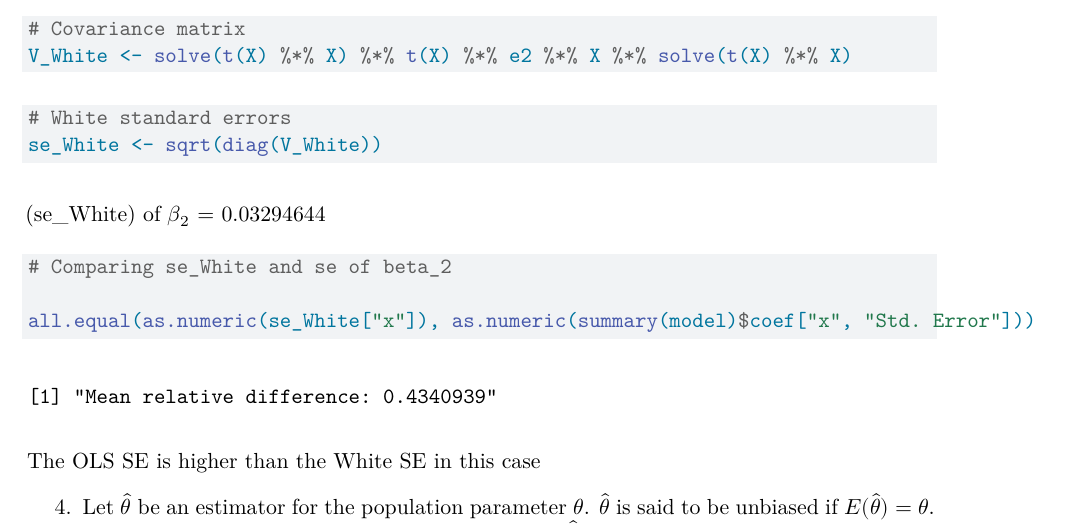
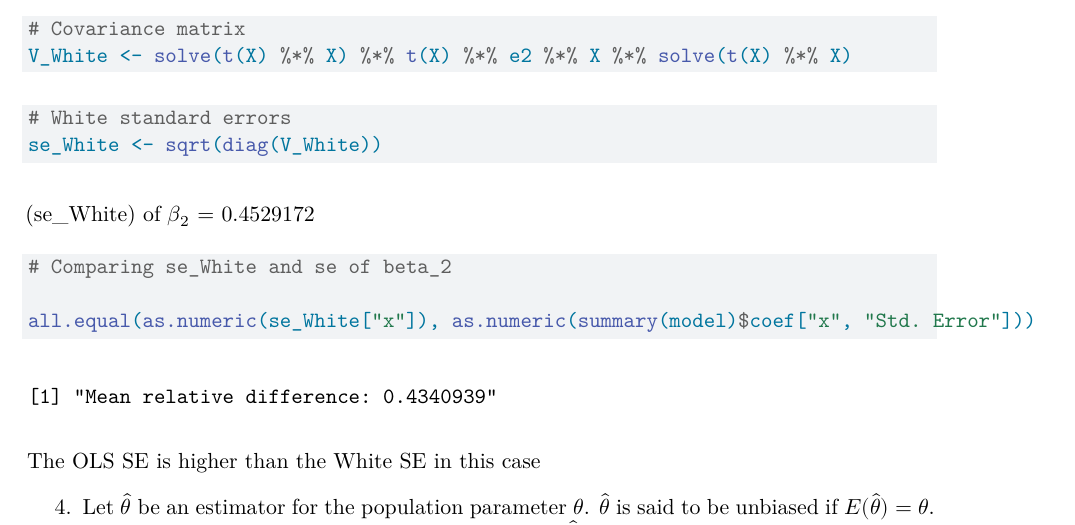
Before and after one commit to Emmanuel-spec493/econ_3201, a Quarto document (ASSIGNMENT 2/assignment 2/econ_7201_assignment_2_EMMANUEL AMPONSAH FRIMPONG.qmd): part of page 3 of 6, cut so that both start at the same text. Rendered offline with R 4.5, knitr and Pandoc in place of Quarto, then LaTeX, with nearby package versions.

Commit message:
ASSIGNMENT 2

````diff
--- a/ASSIGNMENT 2/assignment 2/econ_7201_assignment_2_EMMANUEL AMPONSAH FRIMPONG.qmd
+++ b/ASSIGNMENT 2/assignment 2/econ_7201_assignment_2_EMMANUEL AMPONSAH FRIMPONG.qmd
@@ -155,7 +155,7 @@ se_White <- sqrt(diag(V_White))
 
 ```
 
-(se_White) of $\beta_{2}$ = 0.03294644
+(se_White) of $\beta_{2}$ = 0.4529172
 
 ```{r}
 # Comparing se_White and se of beta_2
````
Also changed, not shown: ASSIGNMENT 2/assignment 2/econ_7201_assignment_2_EMMANUEL-AMPONSAH-FRIMPONG.pdf.
